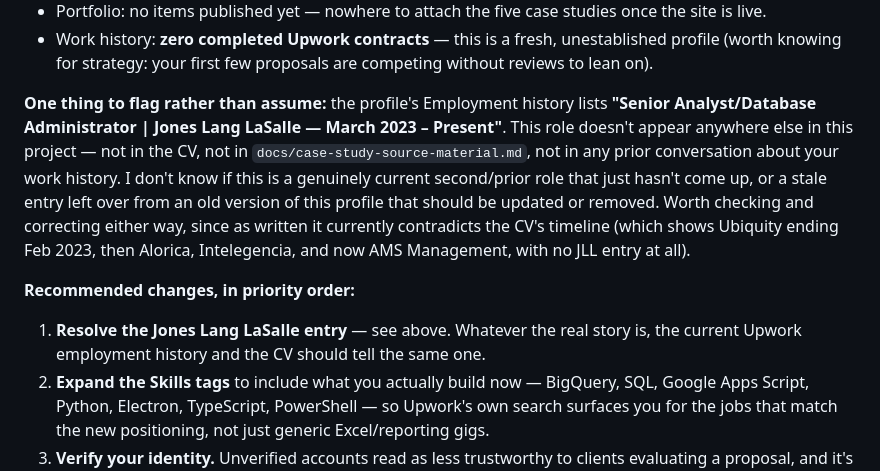
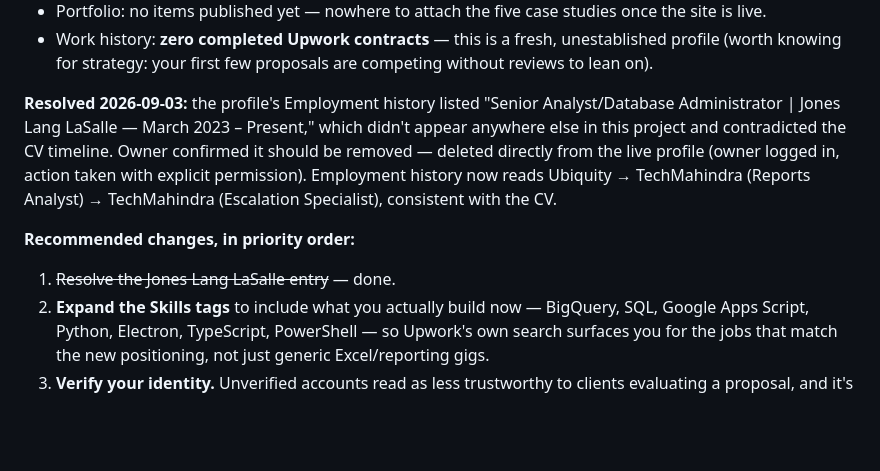
Before and after one commit to borabo-jp/borabo-jp.github.io, a Markdown page: docs/profile-copy.md, the part around the change. GitHub-like rendering; blank space fills up the shorter version.

Commit message:
docs: mark JLL Upwork employment entry removed per owner request

```diff
--- a/docs/profile-copy.md
+++ b/docs/profile-copy.md
@@ -116,19 +116,16 @@ session, at the owner's direction).
 - Work history: **zero completed Upwork contracts** — this is a fresh, unestablished profile
   (worth knowing for strategy: your first few proposals are competing without reviews to lean on).
 
-**One thing to flag rather than assume:** the profile's Employment history lists **"Senior
-Analyst/Database Administrator | Jones Lang LaSalle — March 2023 – Present"**. This role doesn't
-appear anywhere else in this project — not in the CV, not in `docs/case-study-source-material.md`,
-not in any prior conversation about your work history. I don't know if this is a genuinely current
-second/prior role that just hasn't come up, or a stale entry left over from an old version of this
-profile that should be updated or removed. Worth checking and correcting either way, since as
-written it currently contradicts the CV's timeline (which shows Ubiquity ending Feb 2023, then
-Alorica, Intelegencia, and now AMS Management, with no JLL entry at all).
+**Resolved 2026-09-03:** the profile's Employment history listed "Senior Analyst/Database
+Administrator | Jones Lang LaSalle — March 2023 – Present," which didn't appear anywhere else in
+this project and contradicted the CV timeline. Owner confirmed it should be removed — deleted
+directly from the live profile (owner logged in, action taken with explicit permission). Employment
+history now reads Ubiquity → TechMahindra (Reports Analyst) → TechMahindra (Escalation Specialist),
+consistent with the CV.
 
 **Recommended changes, in priority order:**
 
-1. **Resolve the Jones Lang LaSalle entry** — see above. Whatever the real story is, the current
-   Upwork employment history and the CV should tell the same one.
+1. ~~Resolve the Jones Lang LaSalle entry~~ — done.
 2. **Expand the Skills tags** to include what you actually build now — BigQuery, SQL, Google Apps
    Script, Python, Electron, TypeScript, PowerShell — so Upwork's own search surfaces you for the
    jobs that match the new positioning, not just generic Excel/reporting gigs.
```
